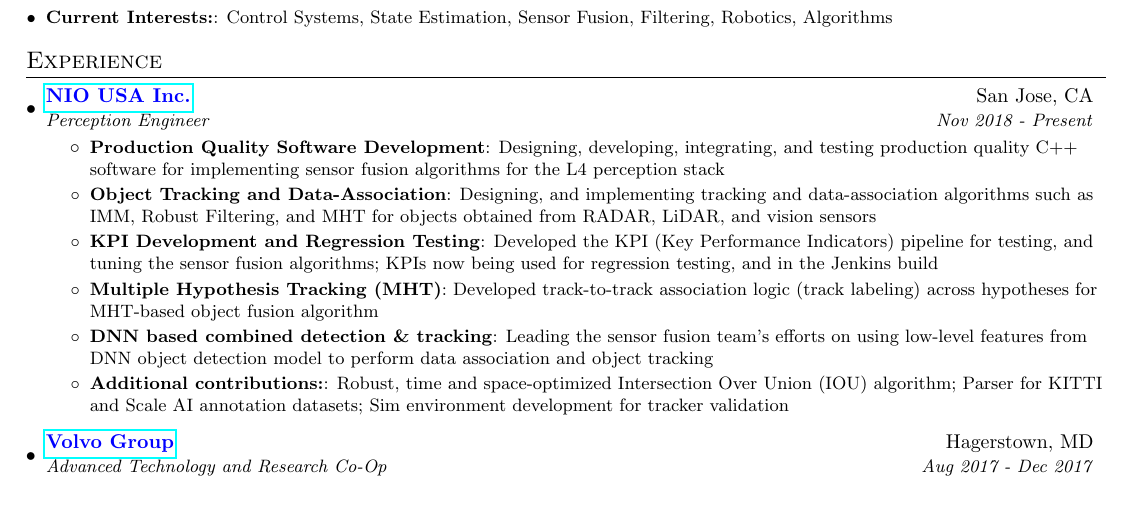
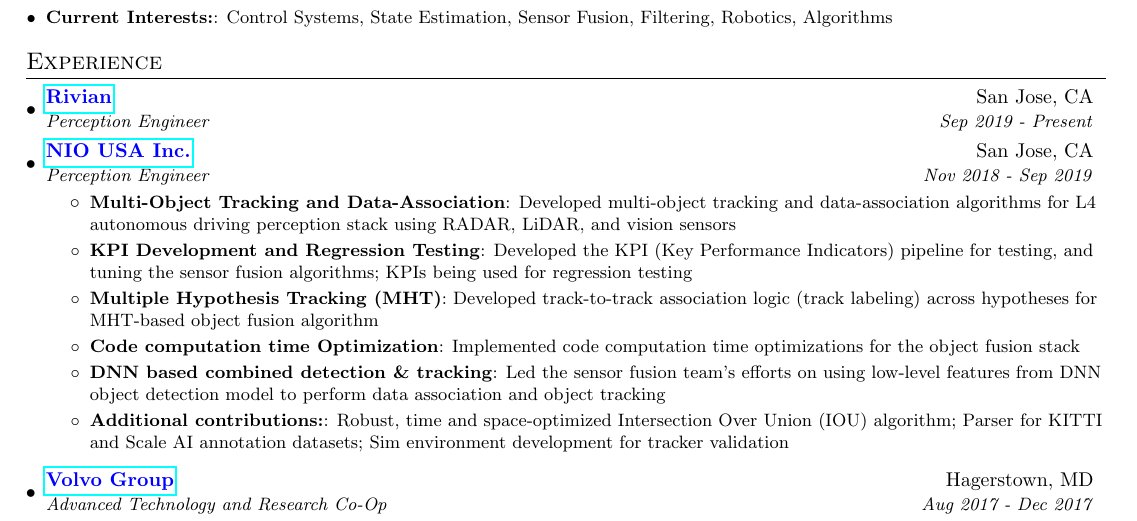
Before and after one commit to iamvarada/CV-Resume, a LaTeX CV (resume.tex): part of page 1 of 2, cut so that both start at the same text. Compiled offline with pdfLaTeX.

Commit message:
Rivian update (resume.tex)

```diff
--- a/resume.tex
+++ b/resume.tex
@@ -120,19 +120,23 @@
   \resumeSubHeadingListStart
 
     \resumeSubheading
+      {\href{https://www.rivian.com/}{\color{blue}Rivian}}{San Jose, CA}
+      {Perception Engineer}{Sep 2019 - Present}
+
+    \resumeSubheading
       {\href{https://www.nio.io/}{\color{blue}NIO USA Inc.}}{San Jose, CA}
-      {Perception Engineer}{Nov 2018 - Present}
+      {Perception Engineer}{Nov 2018 - Sep 2019}
       \resumeItemListStart
-        \resumeItem{Production Quality Software Development}
-           {Designing, developing, integrating, and testing production quality C++ software for implementing sensor fusion algorithms for the L4 perception stack}
-        \resumeItem{Object Tracking and Data-Association}
-          {Designing, and implementing tracking and data-association algorithms such as IMM, Robust Filtering, and MHT for objects obtained from RADAR, LiDAR, and vision sensors}
+        \resumeItem{Multi-Object Tracking and Data-Association}
+          {Developed multi-object tracking and data-association algorithms for L4 autonomous driving perception stack using RADAR, LiDAR, and vision sensors}
         \resumeItem{KPI Development and Regression Testing}
-          {Developed the KPI (Key Performance Indicators) pipeline for testing, and tuning the sensor fusion algorithms; KPIs now being used for regression testing, and in the Jenkins build}
+          {Developed the KPI (Key Performance Indicators) pipeline for testing, and tuning the sensor fusion algorithms; KPIs being used for regression testing}
         \resumeItem{Multiple Hypothesis Tracking (MHT)}
           {Developed track-to-track association logic (track labeling) across hypotheses for MHT-based object fusion algorithm}
+        \resumeItem{Code computation time Optimization}
+           {Implemented code computation time optimizations for the object fusion stack}
         \resumeItem{DNN based combined detection \& tracking}
-          {Leading the sensor fusion team's efforts on using low-level features from DNN object detection model to perform data association and object tracking}
+          {Led the sensor fusion team's efforts on using low-level features from DNN object detection model to perform data association and object tracking}
         \resumeItem{Additional contributions:}
            {Robust, time and space-optimized Intersection Over Union (IOU) algorithm; Parser for KITTI and Scale AI annotation datasets; Sim environment development for tracker validation}
       \resumeItemListEnd
```
